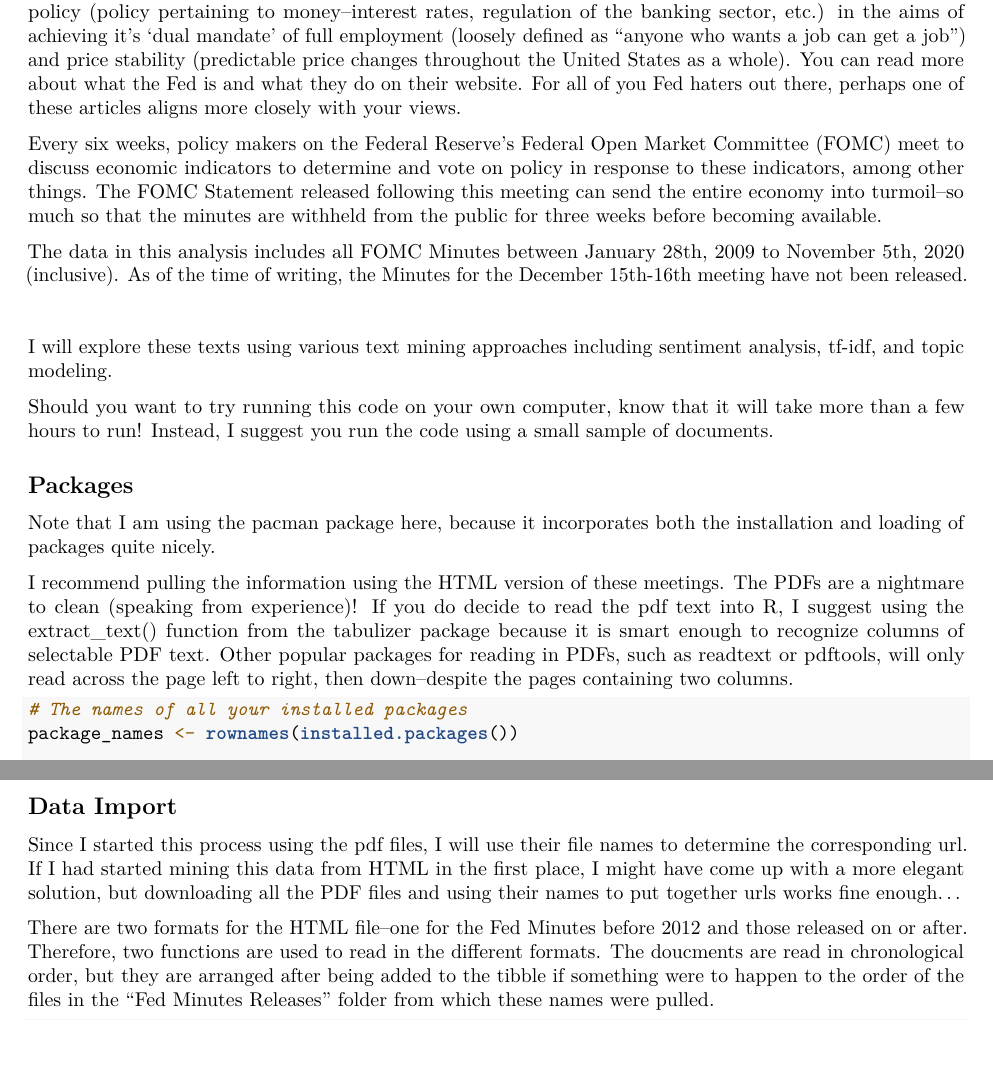
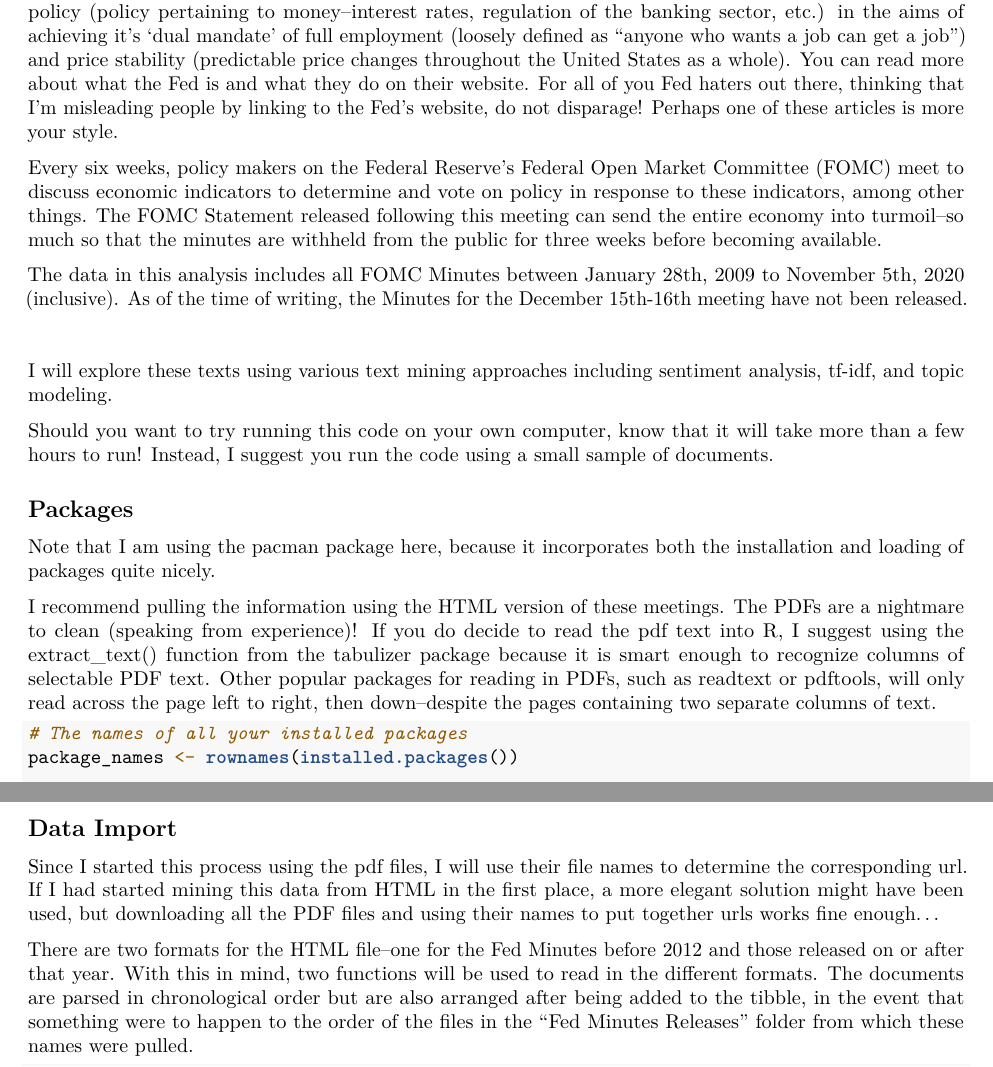
Before and after one commit to Ckrenzer/Fed-Minutes-Analysis-2009-2020, an R Markdown document (Minutes Analysis.Rmd): two parts of pages 1 and 2 of 5, joined at a grey line, cut so that both start at the same text, the shorter picture padded with empty space. Rendered offline with R 4.5, knitr and Pandoc, then LaTeX, with nearby package versions; some code elsewhere in the file could not run offline.

Commit message:
More edits, code has not changed in the last few commits

````diff
--- a/Minutes Analysis.Rmd
+++ b/Minutes Analysis.Rmd
@@ -7,7 +7,7 @@ output:
   html_document: default
 ---
 ## Introduction
-The Federal Reserve is the central bank of the United States. Central banks conduct a country's monetary policy (policy pertaining to money--interest rates, regulation of the banking sector, etc.) in the aims of achieving it's 'dual mandate' of full employment (loosely defined as "anyone who wants a job can get a job") and price stability (predictable price changes throughout the United States as a whole). You can read more about what the Fed is and what they do [on their website](https://www.federalreserve.gov/faqs/about_12594.htm). For all of you Fed haters out there, perhaps [one of these articles](https://mises.org/topics/fed) aligns more closely with your views.
+The Federal Reserve is the central bank of the United States. Central banks conduct a country's monetary policy (policy pertaining to money--interest rates, regulation of the banking sector, etc.) in the aims of achieving it's 'dual mandate' of full employment (loosely defined as "anyone who wants a job can get a job") and price stability (predictable price changes throughout the United States as a whole). You can read more about what the Fed is and what they do [on their website](https://www.federalreserve.gov/faqs/about_12594.htm). For all of you Fed haters out there, thinking that I'm misleading people by linking to the Fed's website, do not disparage! Perhaps [one of these articles](https://mises.org/topics/fed) is more your style.
 
 
 
@@ -41,7 +41,7 @@ knitr::opts_chunk$set(echo = FALSE,
 
 Note that I am using the pacman package here, because it incorporates both the installation and loading of packages quite nicely.
 
-I recommend pulling the information using the HTML version of these meetings. The PDFs are a nightmare to clean (speaking from experience)! If you do decide to read the pdf text into R, I suggest using the extract_text() function from the tabulizer package because it is smart enough to recognize columns of selectable PDF text. Other popular packages for reading in PDFs, such as readtext or pdftools, will only read across the page left to right, then down--despite the pages containing two columns.
+I recommend pulling the information using the HTML version of these meetings. The PDFs are a nightmare to clean (speaking from experience)! If you do decide to read the pdf text into R, I suggest using the extract_text() function from the tabulizer package because it is smart enough to recognize columns of selectable PDF text. Other popular packages for reading in PDFs, such as readtext or pdftools, will only read across the page left to right, then down--despite the pages containing two separate columns of text.
 
 ```{r, echo = TRUE}
 # The names of all your installed packages
@@ -68,9 +68,9 @@ library(ggplot2)
 
 ## Data Import
 
-Since I started this process using the pdf files, I will use their file names to determine the corresponding url. If I had started mining this data from HTML in the first place, I might have come up with a more elegant solution, but downloading all the PDF files and using their names to put together urls works fine enough...
+Since I started this process using the pdf files, I will use their file names to determine the corresponding url. If I had started mining this data from HTML in the first place, a more elegant solution might have been used, but downloading all the PDF files and using their names to put together urls works fine enough...
 
-There are two formats for the HTML file--one for the Fed Minutes before 2012 and those released on or after. Therefore, two functions are used to read in the different formats. The doucments are read in chronological order, but they are arranged after being added to the tibble if something were to happen to the order of the files in the "Fed Minutes Releases" folder from which these names were pulled.
+There are two formats for the HTML file--one for the Fed Minutes before 2012 and those released on or after that year. With this in mind, two functions will be used to read in the different formats. The documents are parsed in chronological order but are also arranged after being added to the tibble, in the event that something were to happen to the order of the files in the "Fed Minutes Releases" folder from which these names were pulled.
 ```{r, echo = TRUE}
 old_format <- function(id){
 
````
